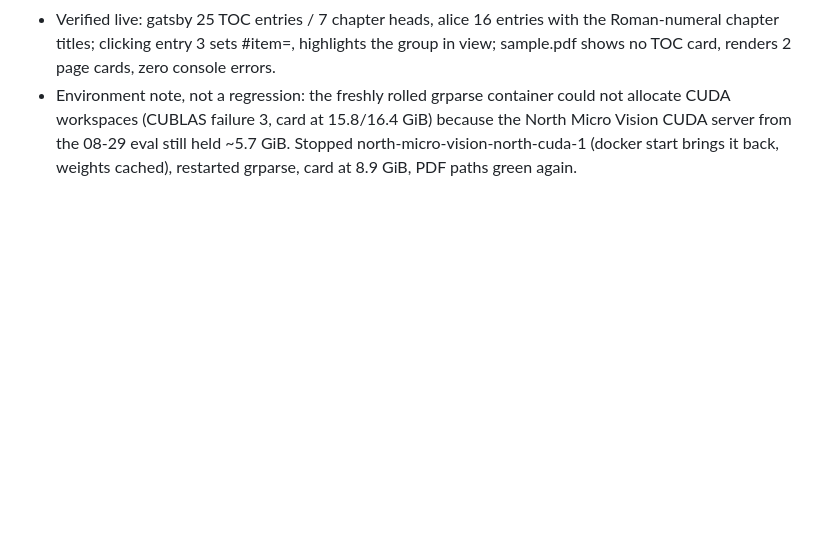
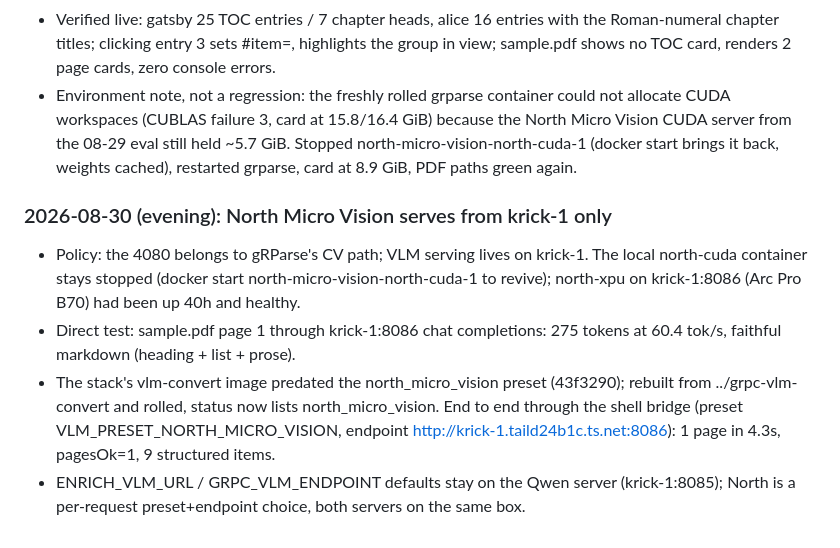
Before and after one commit to ai-pipestream/gRParse, a Markdown page: compose-suite-plan.md, the part around the change. Rendered like a GitHub page; blank space fills up the shorter version.

Commit message:
Record the krick-1 serving policy for North Micro Vision

```diff
--- a/compose-suite-plan.md
+++ b/compose-suite-plan.md
@@ -86,3 +86,17 @@
   Micro Vision CUDA server from the 08-29 eval still held ~5.7 GiB. Stopped
   north-micro-vision-north-cuda-1 (docker start brings it back, weights cached),
   restarted grparse, card at 8.9 GiB, PDF paths green again.
+
+### 2026-08-30 (evening): North Micro Vision serves from krick-1 only
+
+- Policy: the 4080 belongs to gRParse's CV path; VLM serving lives on krick-1. The
+  local north-cuda container stays stopped (docker start north-micro-vision-north-cuda-1
+  to revive); north-xpu on krick-1:8086 (Arc Pro B70) had been up 40h and healthy.
+- Direct test: sample.pdf page 1 through krick-1:8086 chat completions: 275 tokens at
+  60.4 tok/s, faithful markdown (heading + list + prose).
+- The stack's vlm-convert image predated the north_micro_vision preset (43f3290);
+  rebuilt from ../grpc-vlm-convert and rolled, status now lists north_micro_vision.
+  End to end through the shell bridge (preset VLM_PRESET_NORTH_MICRO_VISION, endpoint
+  http://krick-1.taild24b1c.ts.net:8086): 1 page in 4.3s, pagesOk=1, 9 structured items.
+- ENRICH_VLM_URL / GRPC_VLM_ENDPOINT defaults stay on the Qwen server (krick-1:8085);
+  North is a per-request preset+endpoint choice, both servers on the same box.
```
